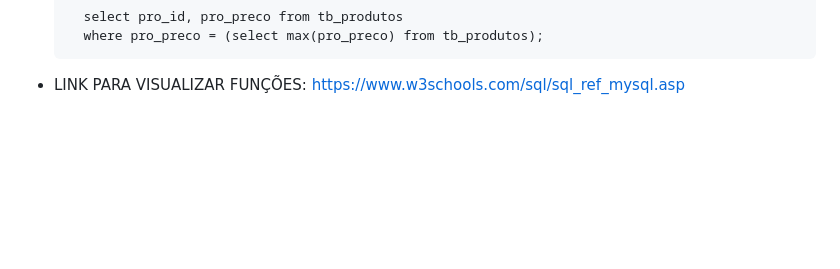
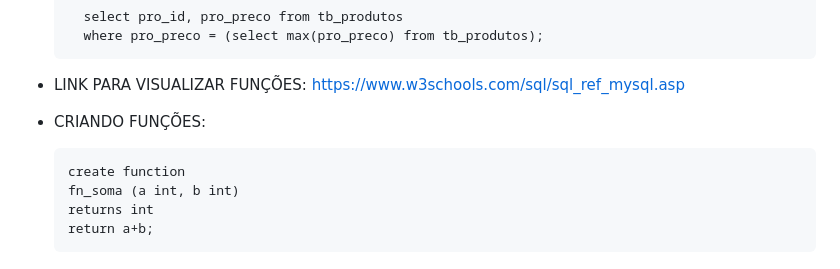
Before and after one commit to joao-marcos-azvd/Estudos-de-programacao, a Markdown page: Banco_Dados/Comandosbd.md, the part around the change. Drawn GitHub-style; blank space fills up the shorter version.

```diff
--- a/Banco_Dados/Comandosbd.md
+++ b/Banco_Dados/Comandosbd.md
@@ -133,3 +133,10 @@
         where pro_preco = (select max(pro_preco) from tb_produtos);
 
 - LINK PARA VISUALIZAR FUNÇÕES: https://www.w3schools.com/sql/sql_ref_mysql.asp
+
+- CRIANDO FUNÇÕES:
+
+      create function
+      fn_soma (a int, b int)
+      returns int
+      return a+b;
```
